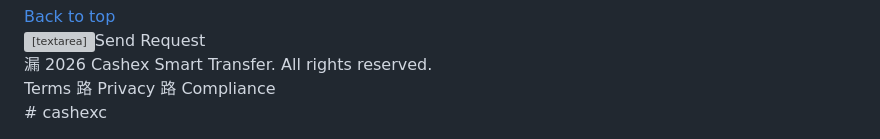
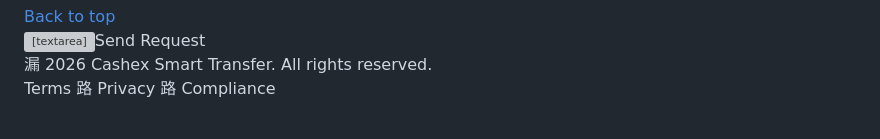
Before and after one commit to coclientone/cashexc, a Markdown page: README.md, the part around the change. GitHub-like rendering; grey boxes are pictures that could not be loaded.

```diff
--- a/README.md
+++ b/README.md
@@ -74,4 +74,4 @@ function calc(){let a=Number(amount.value)||0;let f=from.value,t=to.value;let ra
 [amount,from,to].forEach(x=>x.addEventListener('input',calc));calc();
 </script>
 </body>
-</html># cashexc
+</html>
```
